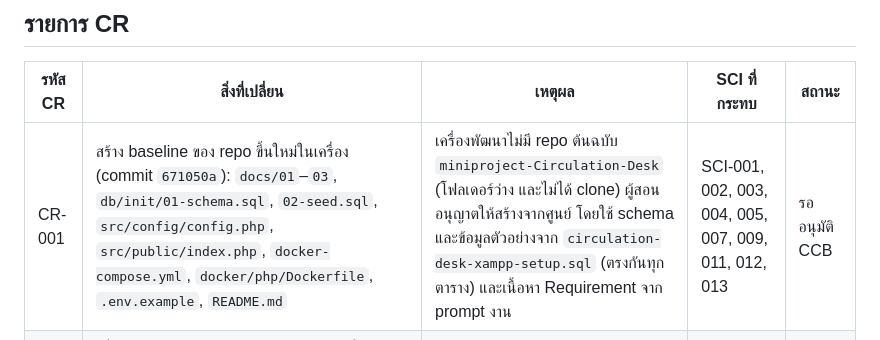
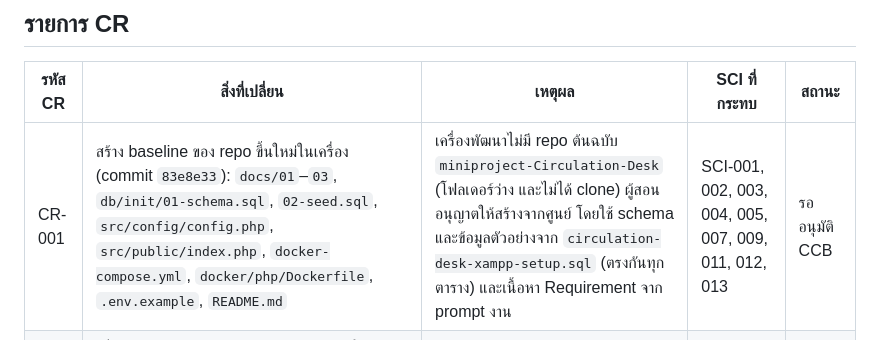
Before and after one commit to SiyaphatLPRU/CirculationDesk, a Markdown page: docs/change-requests.md, the part around the change. Rendered like a GitHub page.

```diff
--- a/docs/change-requests.md
+++ b/docs/change-requests.md
@@ -19,7 +19,7 @@
 
 | รหัส CR | สิ่งที่เปลี่ยน | เหตุผล | SCI ที่กระทบ | สถานะ |
 |---|---|---|---|---|
-| CR-001 | สร้าง baseline ของ repo ขึ้นใหม่ในเครื่อง (commit `671050a`): `docs/01`–`03`, `db/init/01-schema.sql`, `02-seed.sql`, `src/config/config.php`, `src/public/index.php`, `docker-compose.yml`, `docker/php/Dockerfile`, `.env.example`, `README.md` | เครื่องพัฒนาไม่มี repo ต้นฉบับ `miniproject-Circulation-Desk` (โฟลเดอร์ว่าง และไม่ได้ clone) ผู้สอนอนุญาตให้สร้างจากศูนย์ โดยใช้ schema และข้อมูลตัวอย่างจาก `circulation-desk-xampp-setup.sql` (ตรงกันทุกตาราง) และเนื้อหา Requirement จาก prompt งาน | SCI-001, 002, 003, 004, 005, 007, 009, 011, 012, 013 | รออนุมัติ CCB |
+| CR-001 | สร้าง baseline ของ repo ขึ้นใหม่ในเครื่อง (commit `83e8e33`): `docs/01`–`03`, `db/init/01-schema.sql`, `02-seed.sql`, `src/config/config.php`, `src/public/index.php`, `docker-compose.yml`, `docker/php/Dockerfile`, `.env.example`, `README.md` | เครื่องพัฒนาไม่มี repo ต้นฉบับ `miniproject-Circulation-Desk` (โฟลเดอร์ว่าง และไม่ได้ clone) ผู้สอนอนุญาตให้สร้างจากศูนย์ โดยใช้ schema และข้อมูลตัวอย่างจาก `circulation-desk-xampp-setup.sql` (ตรงกันทุกตาราง) และเนื้อหา Requirement จาก prompt งาน | SCI-001, 002, 003, 004, 005, 007, 009, 011, 012, 013 | รออนุมัติ CCB |
 | CR-002 | เพิ่มคอลัมน์ `fine_paid_at DATE NULL` ในตาราง `loans` ผ่าน migration ใหม่ `db/init/03-add-fine-paid-at.sql` (Schema version 1.0.0 → 1.1.0) พร้อมสคริปต์ย้อนกลับ, ปุ่มบันทึกการชำระค่าปรับในหน้าคืน และคอลัมน์ "ชำระแล้ว" ในรายงานประวัติ | รายงานตาม R-08 ต้องแยกค่าปรับที่ชำระแล้วกับค้างชำระ (ปัจจุบันบันทึกเฉพาะ `fine_amount`) ใช้เป็นตัวอย่างประกอบการสอนในเอกสารบทที่ 2, 5 และ 6 ยังไม่ได้ดำเนินการ | SCI-003, 004, 011, 021, 023, 024, 027 | รออนุมัติ CCB |
 
 ## หมายเหตุ
```
Also changed, not shown: docs/BUILD.md (+3 -2 lines), docs/traceability-matrix.md (+16 -16 lines).
